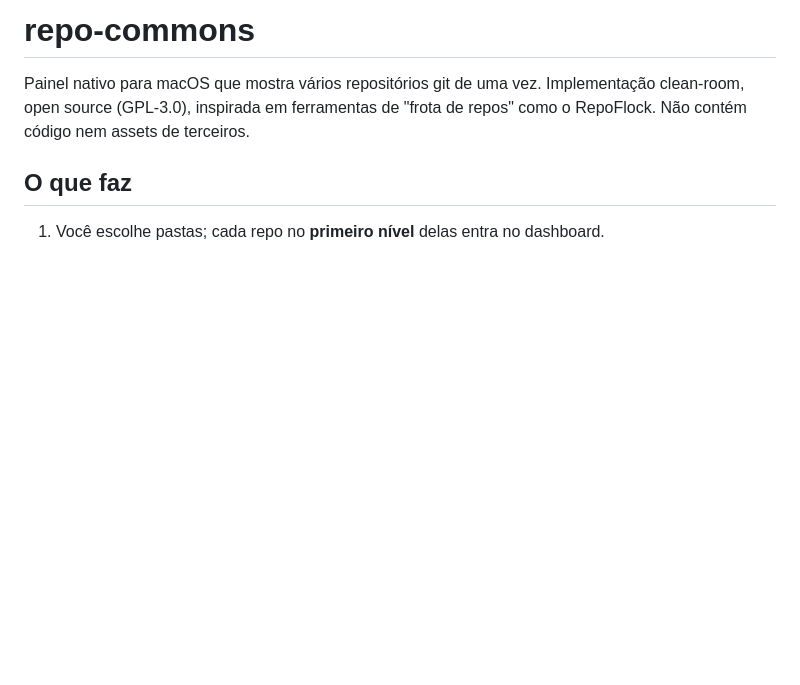
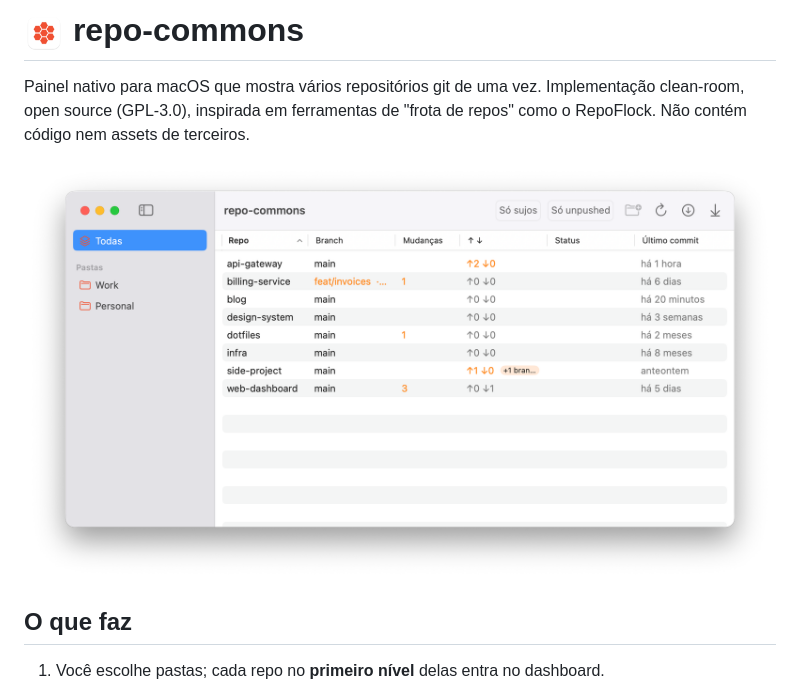
Before and after one commit to romhenri/repo-commons, a Markdown page: README.md, the part around the change. Rendered like a GitHub page; pictures changed too: docs/logo.png (added), docs/screenshot.png (added); blank space fills up the shorter version.

Commit message:
Add logo and screenshot to README

```diff
--- a/README.md
+++ b/README.md
@@ -1,6 +1,8 @@
-# repo-commons
+# <img src="docs/logo.png" width="40" align="center" alt=""> repo-commons
 
 Painel nativo para macOS que mostra vários repositórios git de uma vez. Implementação clean-room, open source (GPL-3.0), inspirada em ferramentas de "frota de repos" como o RepoFlock. Não contém código nem assets de terceiros.
+
+![repo-commons mostrando repos de duas pastas com mudanças, commits não enviados e data do último commit](docs/screenshot.png)
 
 ## O que faz
 
```
